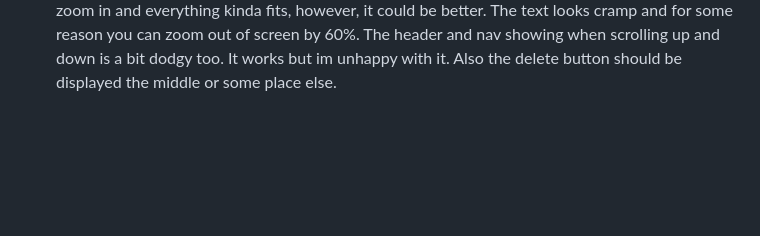
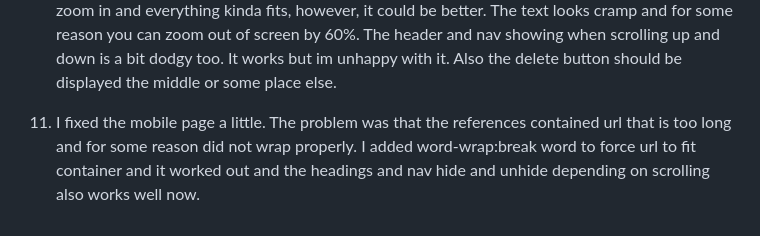
Before and after one commit to rainingchicken/layeringSkincare, a Markdown page: README.md, the part around the change. Drawn GitHub-style; blank space fills up the shorter version.

```diff
--- a/README.md
+++ b/README.md
@@ -48,3 +48,5 @@ I recently got into skincare due to random YouTube recommendation. Therefore, I
 9. Created multiple pages (about, skincare tips, home). The information in skincare tips are not detailed but it is good enough to understand what to look for in a skin product. I am having problem choosing units in css and dealthing with display boxes. Right now, everything wraps not really good so the next time i work on this i need to make page dynamically size better. Also writing in pure html is tedious. I appreciate word and google doc so much with the easy formatting. I also really need a more complete dataset.
 
 10. I was able to make the page scale correctly depending on screen size. Inputs, buttons, and text wrap nicely when screen size varies. One thing i want to add is to make a dropdown nav when screen is small. The mobile experience improves as when you click to input product, it doesn't zoom in and everything kinda fits, however, it could be better. The text looks cramp and for some reason you can zoom out of screen by 60%. The header and nav showing when scrolling up and down is a bit dodgy too. It works but im unhappy with it. Also the delete button should be displayed the middle or some place else.
+
+11. I fixed the mobile page a little. The problem was that the references contained url that is too long and for some reason did not wrap properly. I added word-wrap:break word to force url to fit container and it worked out and the headings and nav hide and unhide depending on scrolling also works well now.
```
